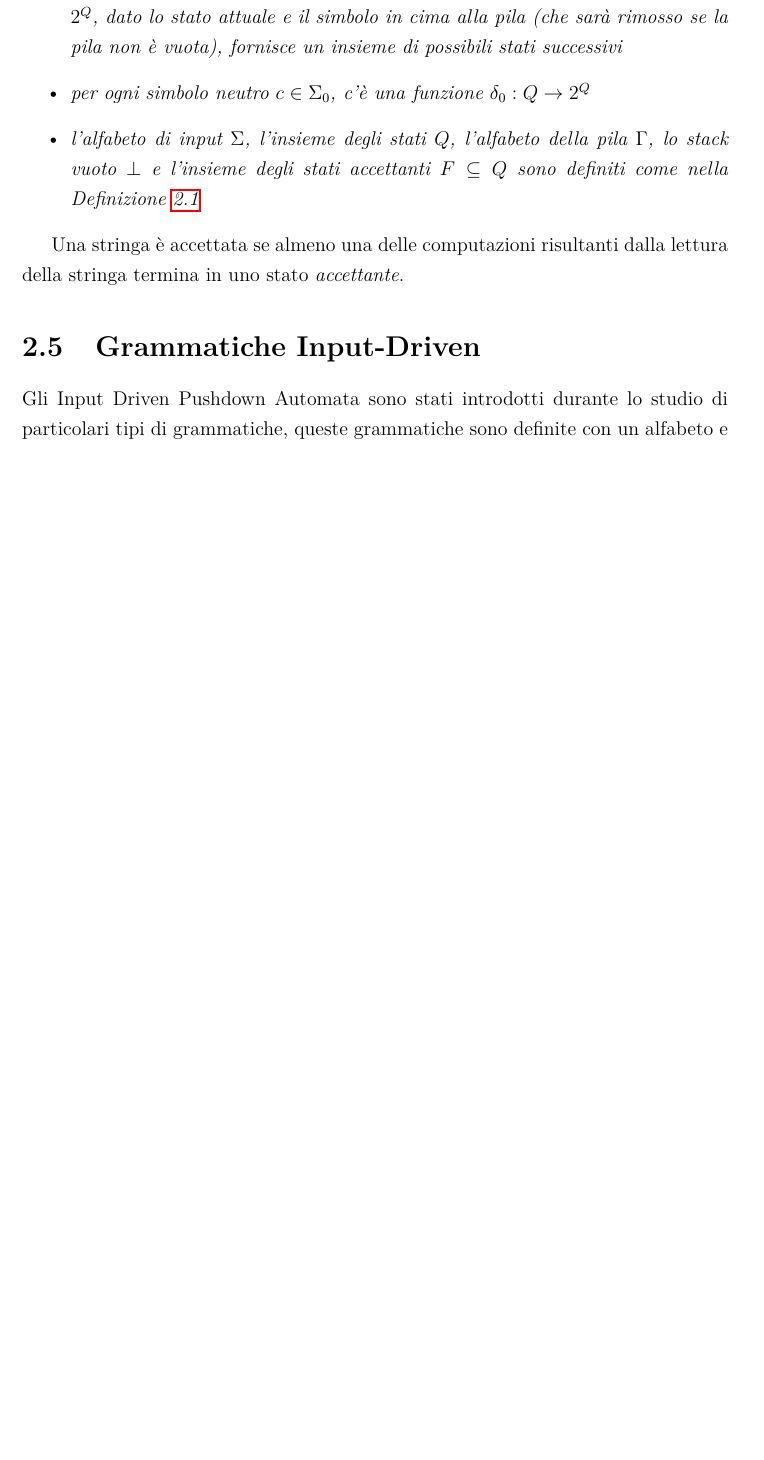
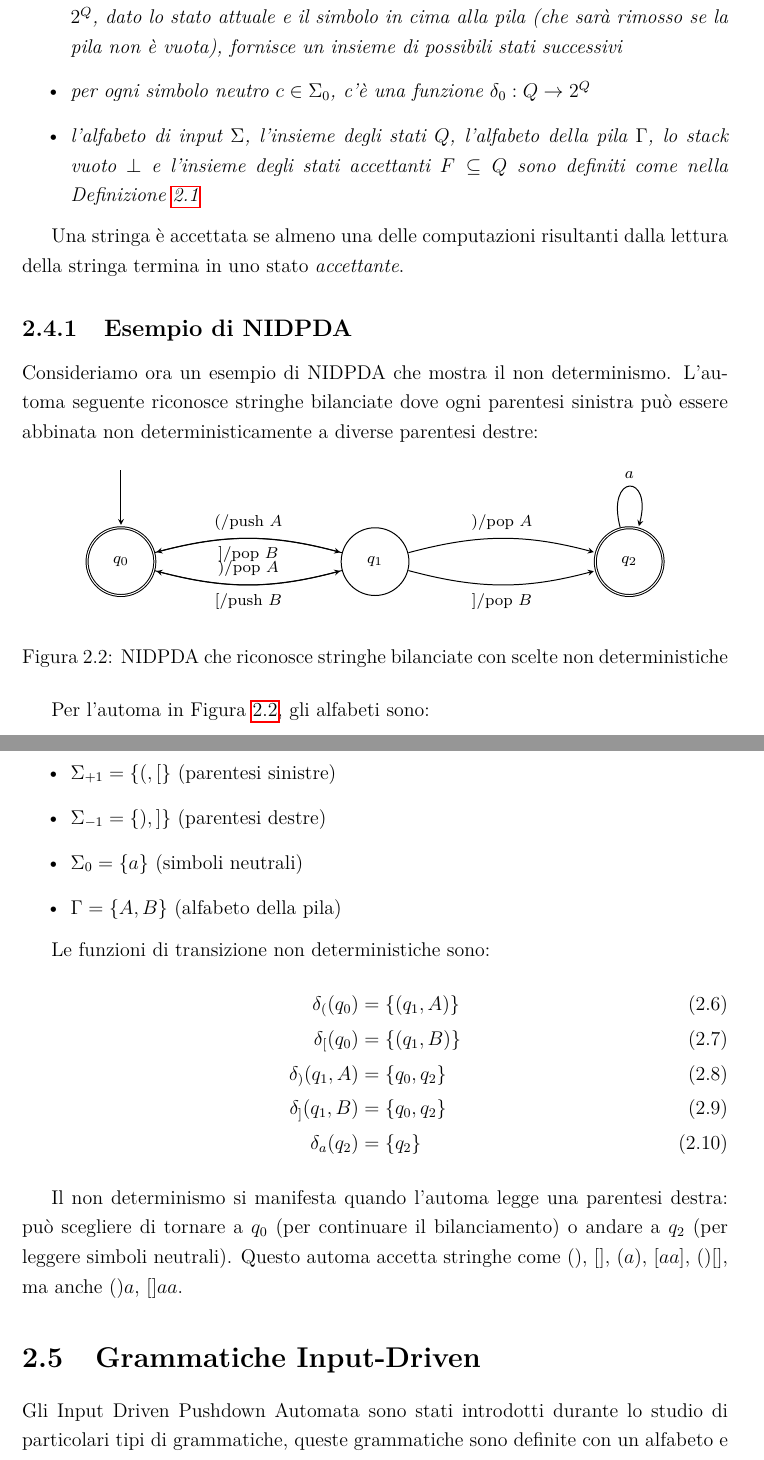
Before and after one commit to Casne99/IDPDA, a LaTeX document (elaborato/tesi.tex): part of page 8 of 15 before the commit and two parts of pages 8 and 9 of 15 after it, the two joined at a grey line, cut so that both start at the same text, the shorter picture padded with empty space. Compiled offline with pdfLaTeX.

Commit message:
Altri esempi di automi

```diff
--- a/elaborato/tesi.tex
+++ b/elaborato/tesi.tex
@@ -16,6 +16,8 @@
 \usepackage{fancyhdr}           % Intestazioni e piè di pagina
 \usepackage{titlesec}
 \usepackage{mathtools}           % Formattazione titoli
+\usepackage{tikz}                % Per diagrammi TikZ
+\usetikzlibrary{automata,positioning,calc}
 
 % Definizione ambiente teorema numerato per capitolo
 \newtheorem{theorem}{Teorema}[chapter]
@@ -201,6 +228,55 @@
 
 
     Una stringa è accettata se almeno una delle computazioni risultanti dalla lettura della stringa termina in uno stato \textit{accettante}.
+
+    \subsection{Esempio di NIDPDA}
+
+    Consideriamo ora un esempio di NIDPDA che mostra il non determinismo. L'automa seguente riconosce stringhe bilanciate dove ogni parentesi sinistra può essere abbinata non deterministicamente a diverse parentesi destre:
+
+    \begin{figure}[H]
+        \centering
+        \begin{tikzpicture}[>=stealth, shorten >=1pt, auto, node distance=4.5cm, semithick, font=\scriptsize, scale=1.2, transform shape]
+        \tikzstyle{every state}=[fill=white, draw=black, text=black, minimum size=12mm]
+
+        \node[state, accepting] (q0) {$q_{0}$};
+        \node[state, right of=q0] (q1) {$q_{1}$};
+        \node[state, accepting, right of=q1] (q2) {$q_{2}$};
+
+        % freccia iniziale dall'alto
+        \draw[->] ([yshift=1cm]q0.north) -- (q0.north);
+
+        % archi di transizione
+        \path[->]
+        (q0) edge[bend left=15] node[above] {$($/push $A$} (q1)
+        (q0) edge[bend right=15] node[below] {$[$/push $B$} (q1)
+        (q1) edge[bend left=15] node[above] {$)$/pop $A$} (q0)
+        (q1) edge[bend right=15] node[below] {$]$/pop $B$} (q0)
+        (q1) edge[bend left=15] node[above] {$)$/pop $A$} (q2)
+        (q1) edge[bend right=15] node[below] {$]$/pop $B$} (q2)
+        (q2) edge[loop above] node[above] {$a$} ();
+        \end{tikzpicture}
+        \caption{NIDPDA che riconosce stringhe bilanciate con scelte non deterministiche}
+        \label{fig:nidpda_esempio}
+    \end{figure}
+
+    Per l'automa in Figura~\ref{fig:nidpda_esempio}, gli alfabeti sono:
+    \begin{itemize}
+        \item $\Sigma_{+1} = \{(, [\}$ (parentesi sinistre)
+        \item $\Sigma_{-1} = \{), ]\}$ (parentesi destre)
+        \item $\Sigma_0 = \{a\}$ (simboli neutrali)
+        \item $\Gamma = \{A, B\}$ (alfabeto della pila)
+    \end{itemize}
+
+    Le funzioni di transizione non deterministiche sono:
+    \begin{align}
+        \delta_{(}(q_0) &= \{(q_1, A)\} \\
+        \delta_{[}(q_0) &= \{(q_1, B)\} \\
+        \delta_{)}(q_1, A) &= \{q_0, q_2\} \\
+        \delta_{]}(q_1, B) &= \{q_0, q_2\} \\
+        \delta_{a}(q_2) &= \{q_2\}
+    \end{align}
+
+    Il non determinismo si manifesta quando l'automa legge una parentesi destra: può scegliere di tornare a $q_0$ (per continuare il bilanciamento) o andare a $q_2$ (per leggere simboli neutrali). Questo automa accetta stringhe come $()$, $[]$, $(a)$, $[aa]$, $()[]$, ma anche $()a$, $[]aa$.
 
     \section{Grammatiche Input-Driven}
 
```
Also changed, not shown: elaborato/tesi.tex (55 more changed lines).
